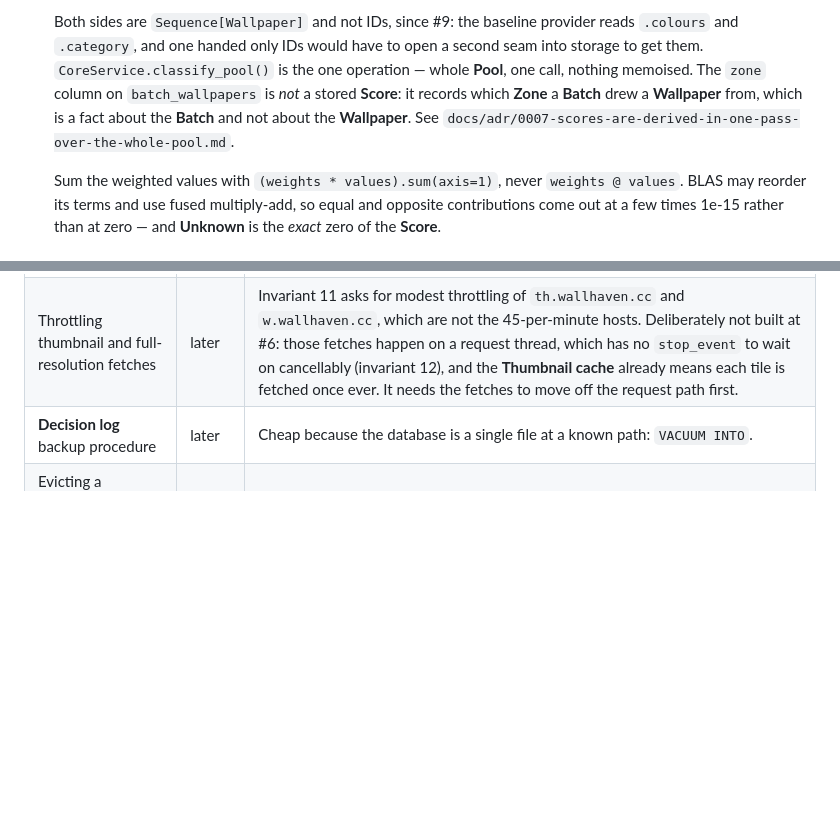
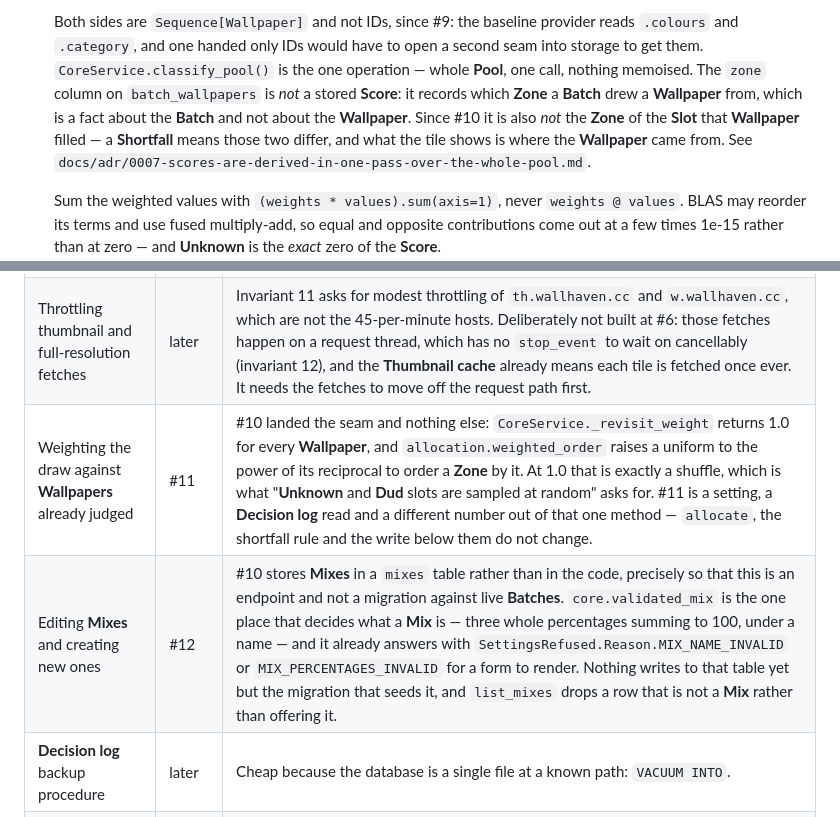
Before and after one commit to CJohnsonPeart25/wallpapi, a Markdown page: AGENTS.md, 2 parts joined by grey strips. Rendered like a GitHub page; blank space fills up the shorter version.

```diff
--- a/AGENTS.md
+++ b/AGENTS.md
@@ -73,7 +73,9 @@ Each of these is one careless line away from being silently violated.
    `.category`, and one handed only IDs would have to open a second seam into storage to get them.
    `CoreService.classify_pool()` is the one operation — whole **Pool**, one call, nothing memoised. The
    `zone` column on `batch_wallpapers` is *not* a stored **Score**: it records which **Zone** a **Batch**
-   drew a **Wallpaper** from, which is a fact about the **Batch** and not about the **Wallpaper**. See
+   drew a **Wallpaper** from, which is a fact about the **Batch** and not about the **Wallpaper**. Since
+   #10 it is also *not* the **Zone** of the **Slot** that **Wallpaper** filled — a **Shortfall** means
+   those two differ, and what the tile shows is where the **Wallpaper** came from. See
    `docs/adr/0007-scores-are-derived-in-one-pass-over-the-whole-pool.md`.
 
    Sum the weighted values with `(weights * values).sum(axis=1)`, never `weights @ values`. BLAS may
@@ -202,5 +204,7 @@ Decided, but deliberately not built yet. Defer explicitly; do not quietly forget
 | Caching full-resolution images | never | #8's fullscreen preview loads `full_url` straight from Wallhaven on demand. The only full-resolution files wallpapi keeps are **Favourites** in the **Library** (#5). See `docs/adr/0003-the-preview-loads-full-resolution-from-wallhaven.md`. |
 | Restarting a refill thread that has died | later | #6 landed the thread, its clean shutdown and the indicator. There is no supervisor: `refill_step` never raises and `refill_wait` only reads locally, so the loop has nothing to die of short of SQLite being gone — and `refill_status().running` puts that on the page rather than hiding it. Build a supervisor when something is actually seen to kill it. |
 | Throttling thumbnail and full-resolution fetches | later | Invariant 11 asks for modest throttling of `th.wallhaven.cc` and `w.wallhaven.cc`, which are not the 45-per-minute hosts. Deliberately not built at #6: those fetches happen on a request thread, which has no `stop_event` to wait on cancellably (invariant 12), and the **Thumbnail cache** already means each tile is fetched once ever. It needs the fetches to move off the request path first. |
+| Weighting the draw against **Wallpapers** already judged | #11 | #10 landed the seam and nothing else: `CoreService._revisit_weight` returns 1.0 for every **Wallpaper**, and `allocation.weighted_order` raises a uniform to the power of its reciprocal to order a **Zone** by it. At 1.0 that is exactly a shuffle, which is what "**Unknown** and **Dud** slots are sampled at random" asks for. #11 is a setting, a **Decision log** read and a different number out of that one method — `allocate`, the shortfall rule and the write below them do not change. |
+| Editing **Mixes** and creating new ones | #12 | #10 stores **Mixes** in a `mixes` table rather than in the code, precisely so that this is an endpoint and not a migration against live **Batches**. `core.validated_mix` is the one place that decides what a **Mix** is — three whole percentages summing to 100, under a name — and it already answers with `SettingsRefused.Reason.MIX_NAME_INVALID` or `MIX_PERCENTAGES_INVALID` for a form to render. Nothing writes to that table yet but the migration that seeds it, and `list_mixes` drops a row that is not a **Mix** rather than offering it. |
 | **Decision log** backup procedure | later | Cheap because the database is a single file at a known path: `VACUUM INTO`. |
 | Evicting a thumbnail the moment a **Clearance** withdraws its **Verdict** | later | #7 evicts at the tail of `submit_batch` only. A **History** edit is a single-row htmx post and a directory scan does not belong on one; the next submission picks the file up. See `docs/adr/0009-thumbnails-are-evicted-by-verdict-with-a-size-cap-behind-it.md`. |
```
Also changed, not shown: CONTEXT.md (+14 -2 lines), docs/adr/0010-a-batch-is-allocated-by-mix-and-shortfalls-fall-to-unknown.md (added, +158 -0 lines).
